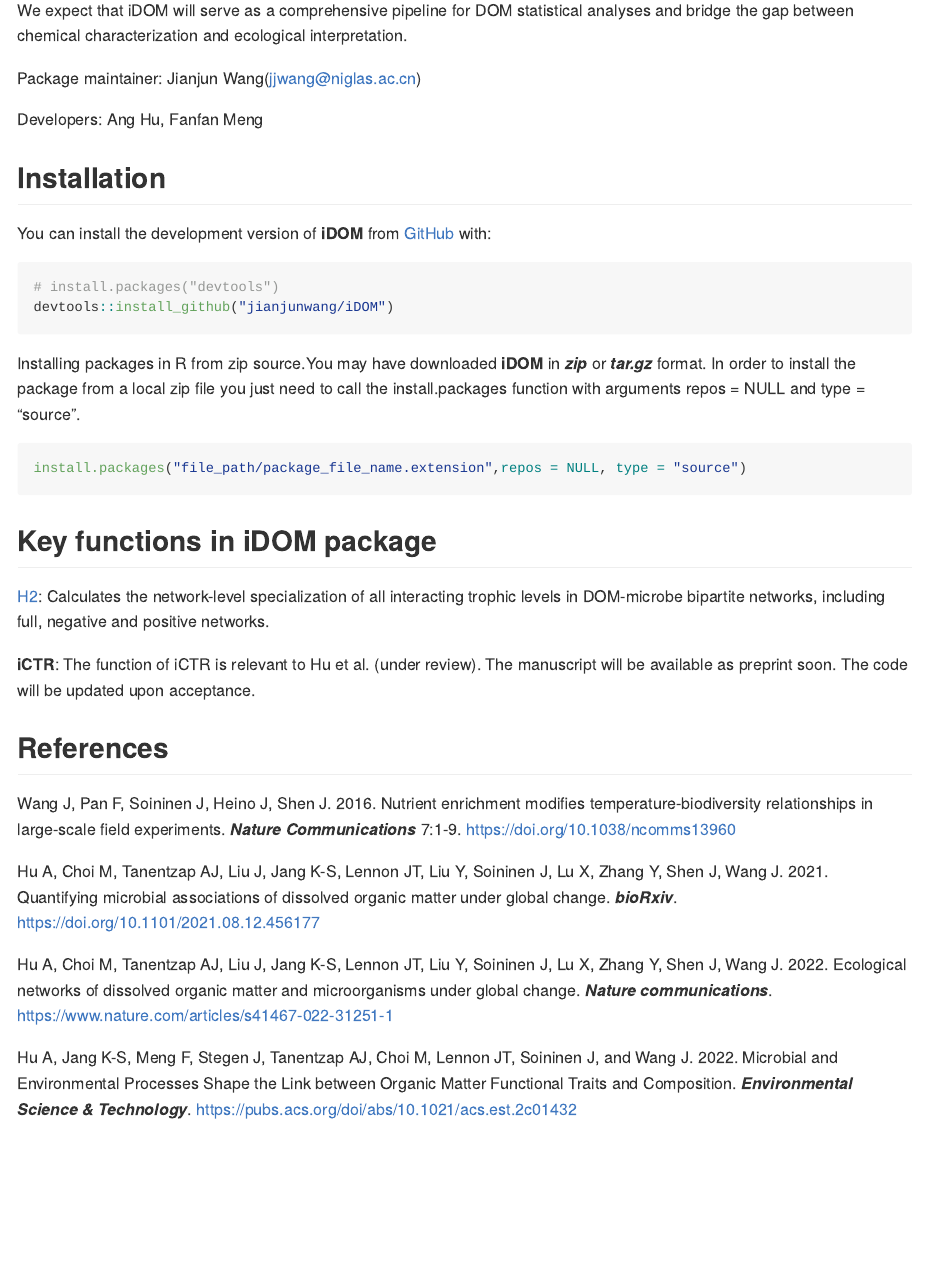
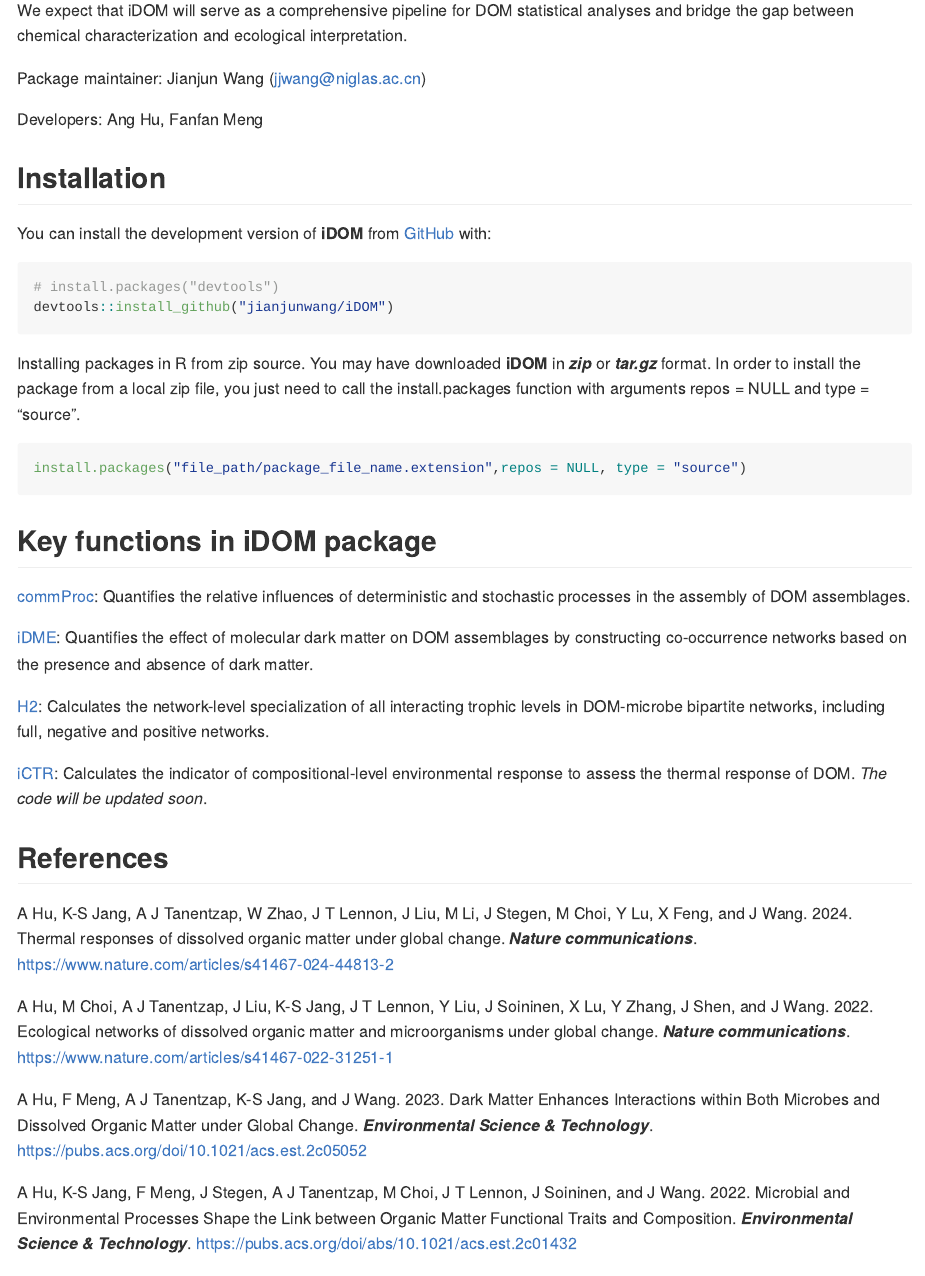
Before and after one commit to jianjunwang/iDOM, an R Markdown document (README.Rmd): the page in a window 1100 px wide, from 340 px down. The pictures show the output file README.md that the author committed with the source, drawn offline in the style of GitHub.

Commit message:
Initial commit

````diff
--- a/README.Rmd
+++ b/README.Rmd
@@ -25,10 +25,7 @@ You can install the development version of **iDOM** from
 devtools::install_github("jianjunwang/iDOM")
 ```
 
-Installing packages in R from zip source.You may have downloaded
-**iDOM** in ***zip*** or ***tar.gz*** format. In order to install the
-package from a local zip file you just need to call the install.packages
-function with arguments repos = NULL and type = “source”.
+Installing packages in R from zip source. You may have downloaded **iDOM** in ***zip*** or ***tar.gz*** format. In order to install the package from a local zip file, you just need to call the install.packages function with arguments repos = NULL and type = “source”.
 
 ``` r
 install.packages("file_path/package_file_name.extension",repos = NULL, type = "source")
@@ -36,25 +33,21 @@ install.packages("file_path/package_file_name.extension",repos = NULL, type = "s
 
 ## Key functions in iDOM package
 
-[H2](https://doi.org/10.1101/2021.08.12.456177): Calculates the
-network-level specialization of all interacting trophic levels in
-DOM-microbe bipartite networks, including full, negative and positive
-networks.
+[commProc](https://pubs.acs.org/doi/abs/10.1021/acs.est.2c01432): Quantifies the relative influences of deterministic and stochastic processes in the assembly of DOM assemblages.
 
-**iCTR**: The function of iCTR is relevant to Hu et al. (under review). The manuscript will be available as preprint soon. The code will be updated upon acceptance.
+[iDME](https://pubs.acs.org/doi/10.1021/acs.est.2c05052): Quantifies the effect of molecular dark matter on DOM assemblages by constructing co-occurrence networks based on the presence and absence of dark matter.
+
+[H2](https://doi.org/10.1101/2021.08.12.456177): Calculates the network-level specialization of all interacting trophic levels in DOM-microbe bipartite networks, including full, negative and positive networks.
+
+[iCTR](https://www.nature.com/articles/s41467-024-44813-2): Calculates the indicator of compositional-level environmental response to assess the thermal response of DOM. *The code will be updated soon*.
 
 ## References
+A Hu, K-S Jang, A J Tanentzap, W Zhao, J T Lennon, J Liu, M Li, J Stegen, M Choi, Y Lu, X Feng, and J Wang. 2024. Thermal responses of dissolved organic matter under global change. ***Nature communications***. <https://www.nature.com/articles/s41467-024-44813-2>
 
-Wang J, Pan F, Soininen J, Heino J, Shen J. 2016. Nutrient enrichment
-modifies temperature-biodiversity relationships in large-scale field
-experiments. ***Nature Communications*** 7:1-9.
-<https://doi.org/10.1038/ncomms13960>
+A Hu, M Choi, A J Tanentzap, J Liu, K-S Jang, J T Lennon, Y Liu, J Soininen, X Lu, Y Zhang, J Shen, and J Wang. 2022. Ecological networks of dissolved organic matter and microorganisms under global change. ***Nature communications***. <https://www.nature.com/articles/s41467-022-31251-1>
 
-Hu A, Choi M, Tanentzap AJ, Liu J, Jang K-S, Lennon JT, Liu Y, Soininen
-J, Lu X, Zhang Y, Shen J, Wang J. 2021. Quantifying microbial
-associations of dissolved organic matter under global change.
-***bioRxiv***. <https://doi.org/10.1101/2021.08.12.456177>
+A Hu, F Meng, A J Tanentzap, K-S Jang, and J Wang. 2023. Dark Matter Enhances Interactions within Both Microbes and Dissolved Organic Matter under Global Change. ***Environmental Science & Technology***. <https://pubs.acs.org/doi/10.1021/acs.est.2c05052>
 
-Hu A, Choi M, Tanentzap AJ, Liu J, Jang K-S, Lennon JT, Liu Y, Soininen J, Lu X, Zhang Y, Shen J, Wang J. 2022. Ecological networks of dissolved organic matter and microorganisms under global change. ***Nature communications***. <https://www.nature.com/articles/s41467-022-31251-1>
+A Hu, K-S Jang, F Meng, J Stegen, A J Tanentzap, M Choi, J T Lennon, J Soininen, and J Wang. 2022. Microbial and Environmental Processes Shape the Link between Organic Matter Functional Traits and Composition. ***Environmental Science & Technology***. <https://pubs.acs.org/doi/abs/10.1021/acs.est.2c01432>
 
-Hu A, Jang K-S, Meng F, Stegen J, Tanentzap AJ, Choi M, Lennon JT, Soininen J, and Wang J. 2022. Microbial and Environmental Processes Shape the Link between Organic Matter Functional Traits and Composition. ***Environmental Science & Technology***. <https://pubs.acs.org/doi/abs/10.1021/acs.est.2c01432>
+F Meng, A Hu, K-S Jang, and J Wang. 2024. iDOM: Statistical analysis of dissolved organic matter based on high-resolution mass spectrometry. ***Research Square***. <https://doi.org/10.21203/rs.3.rs-4660944/v1>
````
Also changed, not shown: README.md, README.Rmd (2 more changed lines), 1 other file.
